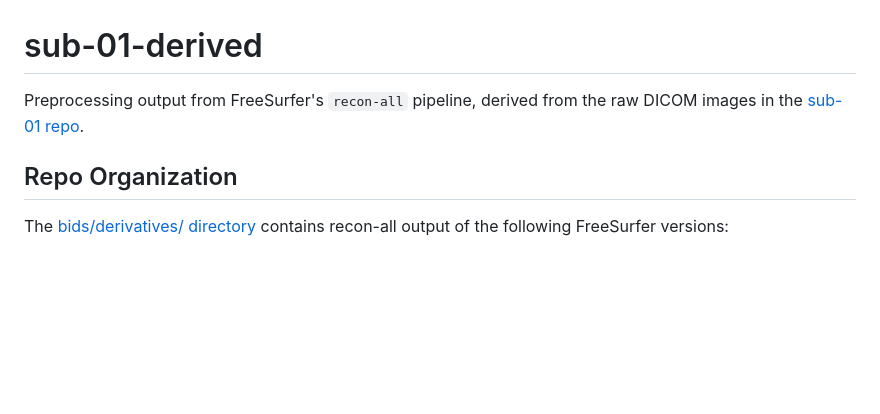
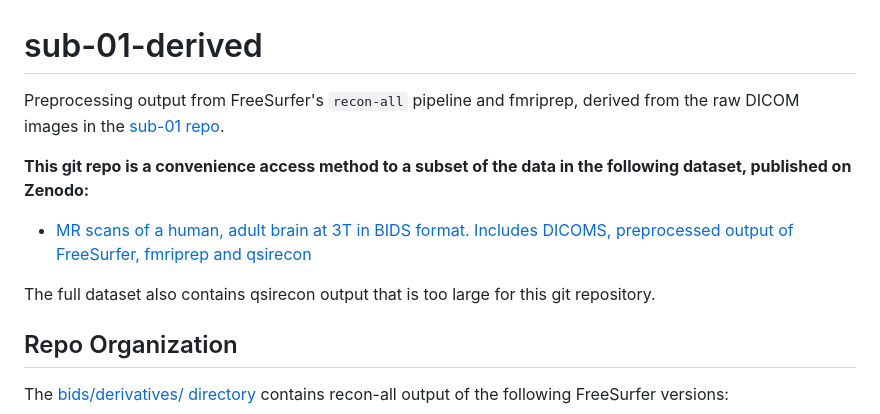
Before and after one commit to dfsp-spirit/sub-01-derived, a Markdown page: README.md, the part around the change. GitHub-like rendering; blank space fills up the shorter version.

Commit message:
NEW: link to full dataset on Zenodo

```diff
--- a/README.md
+++ b/README.md
@@ -1,7 +1,13 @@
 # sub-01-derived
 
-Preprocessing output from FreeSurfer's `recon-all` pipeline, derived from the raw DICOM images in the [sub-01 repo](https://github.com/dfsp-spirit/sub-01).
+Preprocessing output from FreeSurfer's `recon-all` pipeline and fmriprep, derived from the raw DICOM images in the [sub-01 repo](https://github.com/dfsp-spirit/sub-01).
 
+
+**This git repo is a convenience access method to a subset of the data in the following dataset, published on Zenodo:**
+
+* [MR scans of a human, adult brain at 3T in BIDS format. Includes DICOMS, preprocessed output of FreeSurfer, fmriprep and qsirecon](https://doi.org/10.5281/zenodo.22697454)
+
+The full dataset also contains qsirecon output that is too large for this git repository.
 
 ## Repo Organization
 
```
